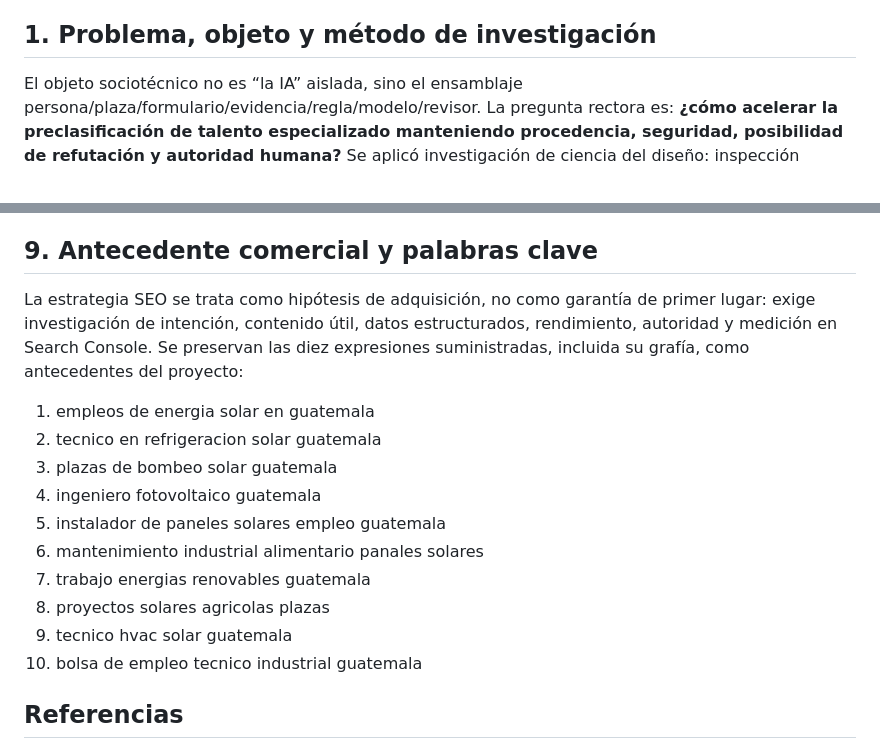
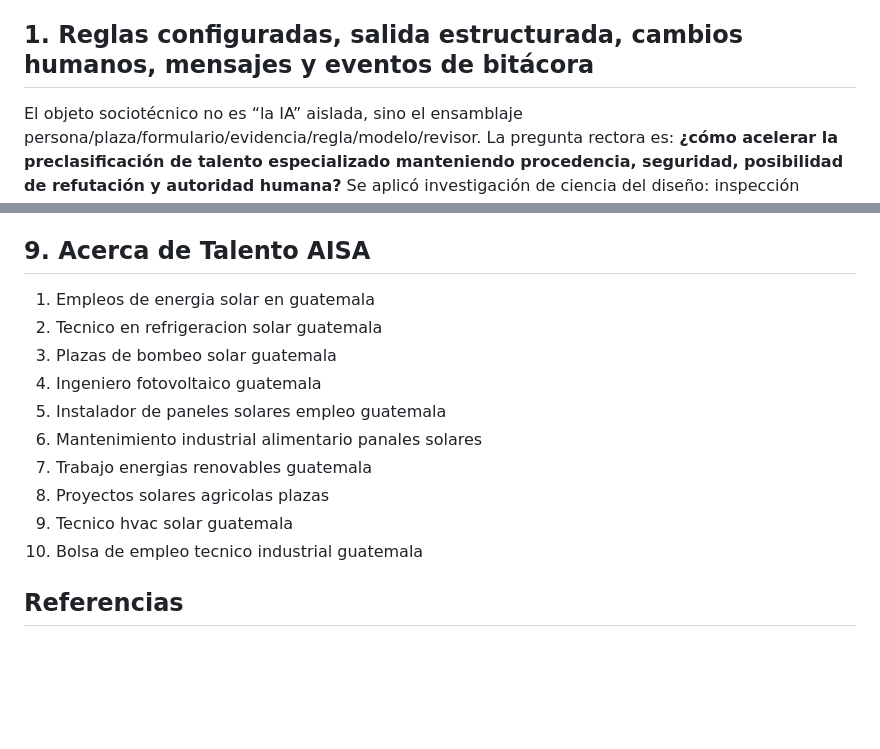
Before and after one commit to langgraph-aisa/reclutamiento-aisa-agent, a Markdown page: README.md, 2 parts joined by grey strips. Drawn GitHub-style; blank space fills up the shorter version.

Commit message:
Update README sections and SEO strategy

```diff
--- a/README.md
+++ b/README.md
@@ -27,7 +27,7 @@ Empleos de energia solar en guatemala, Talento AISA es la plataforma especializa
 
 Este README funciona como introducción comercial y base académica reproducible. Describe el sistema observado en el repositorio, no una arquitectura aspiracional. La alineación con ISO/IEC 25010:2023, ISO/IEC 27001:2022 e ISO/IEC/IEEE 29119-1:2022 es metodológica: **no constituye certificación, declaración de conformidad ni auditoría de tercera parte**. Las referencias siguen APA 7.ª, edición oficial vigente en septiembre de 2026; denominarla “APA 8” sería académicamente inexacto (American Psychological Association, 2020).
 
-## 1. Problema, objeto y método de investigación
+## 1. Reglas configuradas, salida estructurada, cambios humanos, mensajes y eventos de bitácora
 
 El objeto sociotécnico no es “la IA” aislada, sino el ensamblaje persona/plaza/formulario/evidencia/regla/modelo/revisor. La pregunta rectora es: **¿cómo acelerar la preclasificación de talento especializado manteniendo procedencia, seguridad, posibilidad de refutación y autoridad humana?** Se aplicó investigación de ciencia del diseño: inspección estática de código, reconstrucción del modelo de datos, análisis de dependencias, pruebas de comportamiento observable y contraste normativo. La unidad de análisis es una postulación; las unidades de evidencia son respuestas declaradas, reglas configuradas, salida estructurada, cambios humanos, mensajes y eventos de bitácora.
 
@@ -153,20 +153,18 @@ Un diseño cuasiexperimental por etapas compararía proceso manual, reglas sin I
 
 Las amenazas principales son sesgo de selección del corpus, criterios históricos discriminatorios, baja frecuencia de algunas plazas, dependencia entre evaluadores, cambio de contexto laboral y efecto de automatización sobre el juicio humano. La mitigación exige preregistro de hipótesis y umbrales, separación entre desarrollo y evaluación, réplica temporal, revisión ética, documentación de exclusiones y publicación de resultados negativos. README, pruebas y bitácora aportan trazabilidad, pero no sustituyen esa evaluación empírica.
 
-## 9. Antecedente comercial y palabras clave
+## 9. Acerca de Talento AISA
 
-La estrategia SEO se trata como hipótesis de adquisición, no como garantía de primer lugar: exige investigación de intención, contenido útil, datos estructurados, rendimiento, autoridad y medición en Search Console. Se preservan las diez expresiones suministradas, incluida su grafía, como antecedentes del proyecto:
-
-1. empleos de energia solar en guatemala
-2. tecnico en refrigeracion solar guatemala
-3. plazas de bombeo solar guatemala
-4. ingeniero fotovoltaico guatemala
-5. instalador de paneles solares empleo guatemala
-6. mantenimiento industrial alimentario panales solares
-7. trabajo energias renovables guatemala
-8. proyectos solares agricolas plazas
-9. tecnico hvac solar guatemala
-10. bolsa de empleo tecnico industrial guatemala
+1. Empleos de energia solar en guatemala
+2. Tecnico en refrigeracion solar guatemala
+3. Plazas de bombeo solar guatemala
+4. Ingeniero fotovoltaico guatemala
+5. Instalador de paneles solares empleo guatemala
+6. Mantenimiento industrial alimentario panales solares
+7. Trabajo energias renovables guatemala
+8. Proyectos solares agricolas plazas
+9. Tecnico hvac solar guatemala
+10. Bolsa de empleo tecnico industrial guatemala
 
 ## Referencias
 
```
